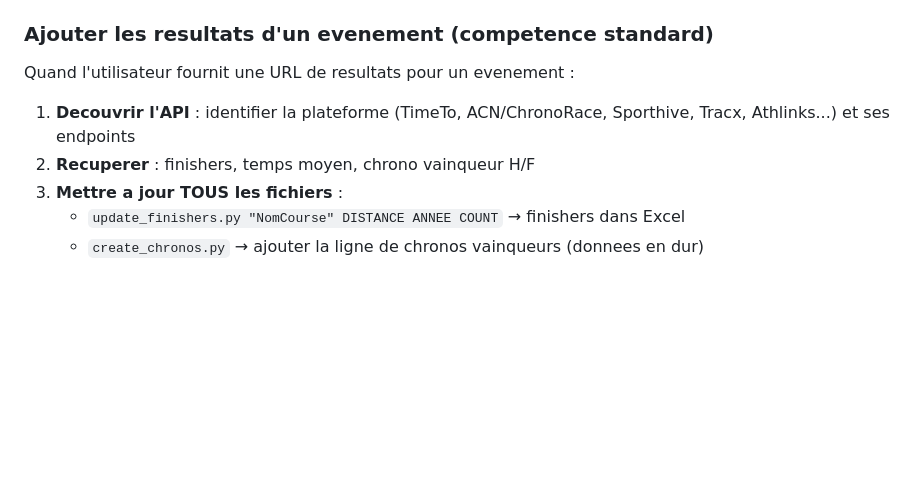
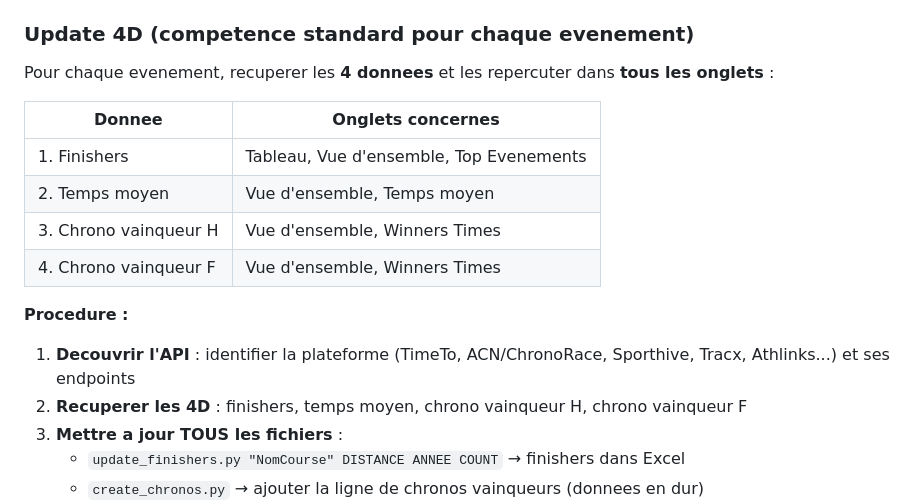
Before and after one commit to mathbrn/datapace-dashboard, a Markdown page: CLAUDE.md, the part around the change. Drawn GitHub-style; blank space fills up the shorter version.

Commit message:
CLAUDE.md: formaliser la procédure Update 4D
Nom standardisé pour la compétence d'ajout de résultats:
4 données (finishers, temps moyen, chrono H, chrono F)
à répercuter dans tous les onglets du dashboard.

Co-Authored-By: Claude Opus 4.6 (1M context) <noreply@anthropic.com>

```diff
--- a/CLAUDE.md
+++ b/CLAUDE.md
@@ -187,10 +187,19 @@
    `git add -A && git commit && git push`
 6. **OBLIGATOIRE : Pousser sur `main`** (meme depuis une branche de feature : merge fast-forward vers main puis push). Le dashboard est heberge sur GitHub Pages : https://mathbrn.github.io/datapace-dashboard/ et sert depuis `main`. Si on travaille sur une branche de feature, faire : `git checkout main && git merge <branche> --ff-only && git push origin main && git checkout <branche>`.
 
-### Ajouter les resultats d'un evenement (competence standard)
-Quand l'utilisateur fournit une URL de resultats pour un evenement :
+### Update 4D (competence standard pour chaque evenement)
+Pour chaque evenement, recuperer les **4 donnees** et les repercuter dans **tous les onglets** :
+
+| Donnee               | Onglets concernes                              |
+|----------------------|------------------------------------------------|
+| 1. Finishers         | Tableau, Vue d'ensemble, Top Evenements        |
+| 2. Temps moyen       | Vue d'ensemble, Temps moyen                    |
+| 3. Chrono vainqueur H| Vue d'ensemble, Winners Times                  |
+| 4. Chrono vainqueur F| Vue d'ensemble, Winners Times                  |
+
+**Procedure :**
 1. **Decouvrir l'API** : identifier la plateforme (TimeTo, ACN/ChronoRace, Sporthive, Tracx, Athlinks...) et ses endpoints
-2. **Recuperer** : finishers, temps moyen, chrono vainqueur H/F
+2. **Recuperer les 4D** : finishers, temps moyen, chrono vainqueur H, chrono vainqueur F
 3. **Mettre a jour TOUS les fichiers** :
    - `update_finishers.py "NomCourse" DISTANCE ANNEE COUNT` → finishers dans Excel
    - `create_chronos.py` → ajouter la ligne de chronos vainqueurs (donnees en dur)
```
